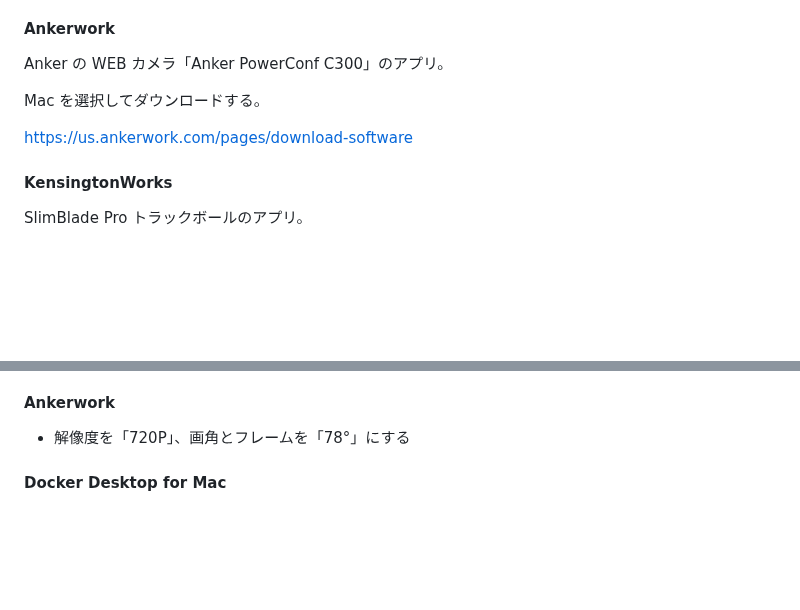
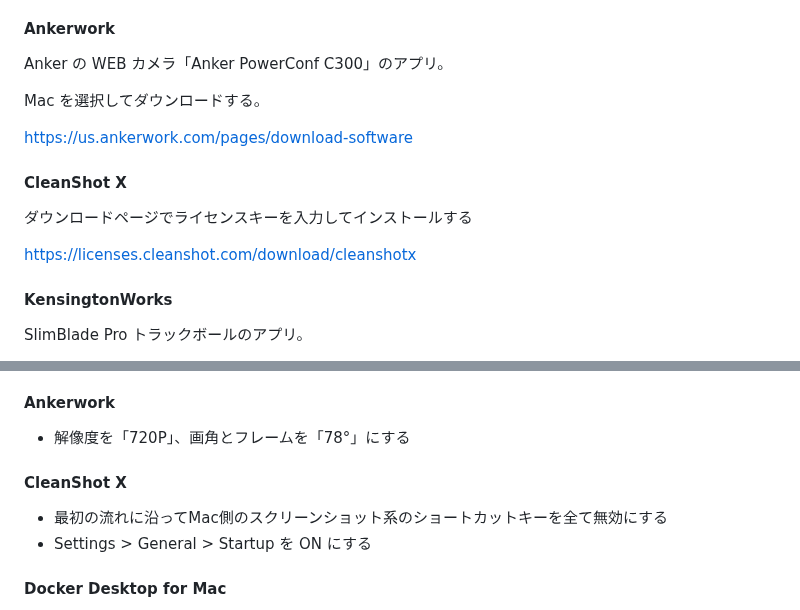
Before and after one commit to snyt45/workspace, a Markdown page: README_mac.md, 2 parts joined by grey strips. Rendered like a GitHub page; blank space fills up the shorter version.

Commit message:
cleanshot xを追加する

```diff
--- a/README_mac.md
+++ b/README_mac.md
@@ -62,6 +62,12 @@ Mac を選択してダウンロードする。
 
 https://us.ankerwork.com/pages/download-software
 
+#### CleanShot X
+
+ダウンロードページでライセンスキーを入力してインストールする
+
+https://licenses.cleanshot.com/download/cleanshotx
+
 #### KensingtonWorks
 
 SlimBlade Pro トラックボールのアプリ。
@@ -89,6 +95,11 @@ https://tana.inc/
 #### Ankerwork
 
 - 解像度を「720P」、画角とフレームを「78°」にする
+
+#### CleanShot X
+
+- 最初の流れに沿ってMac側のスクリーンショット系のショートカットキーを全て無効にする
+- Settings > General > Startup を ON にする
 
 #### Docker Desktop for Mac
 
```
